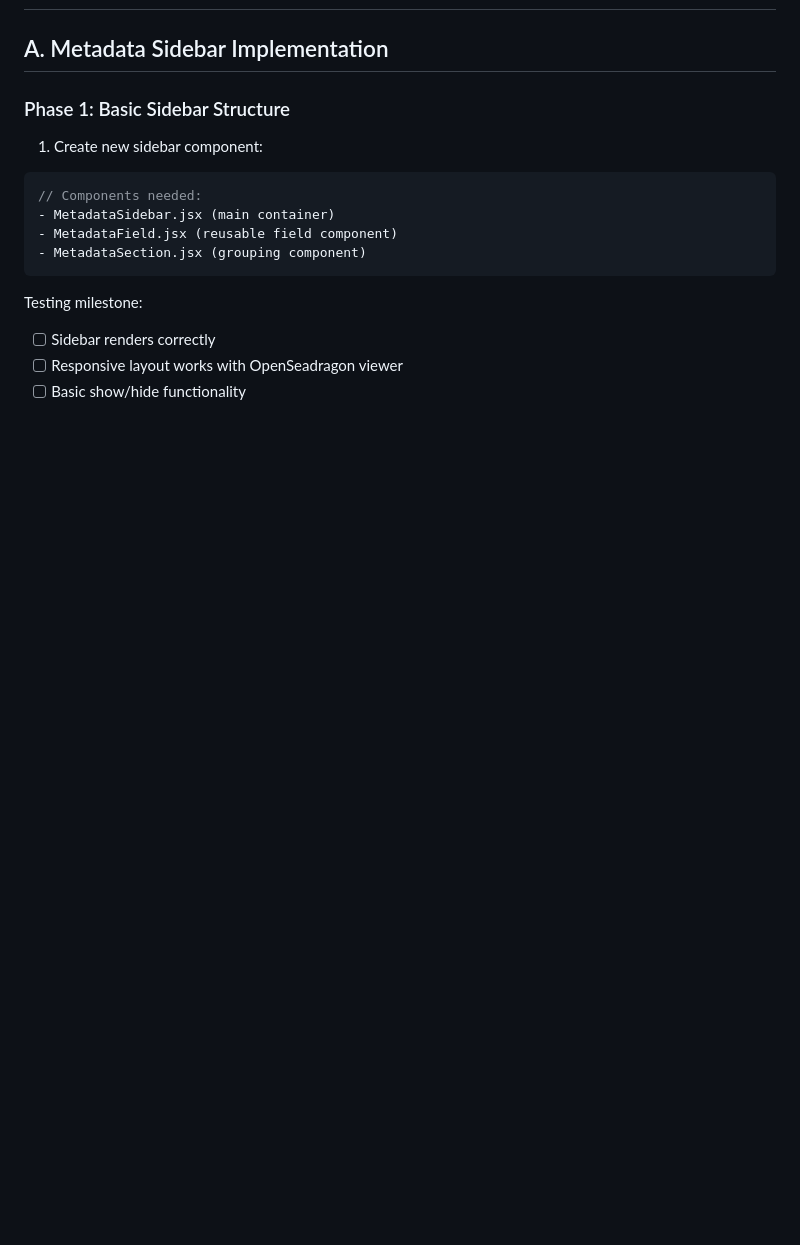
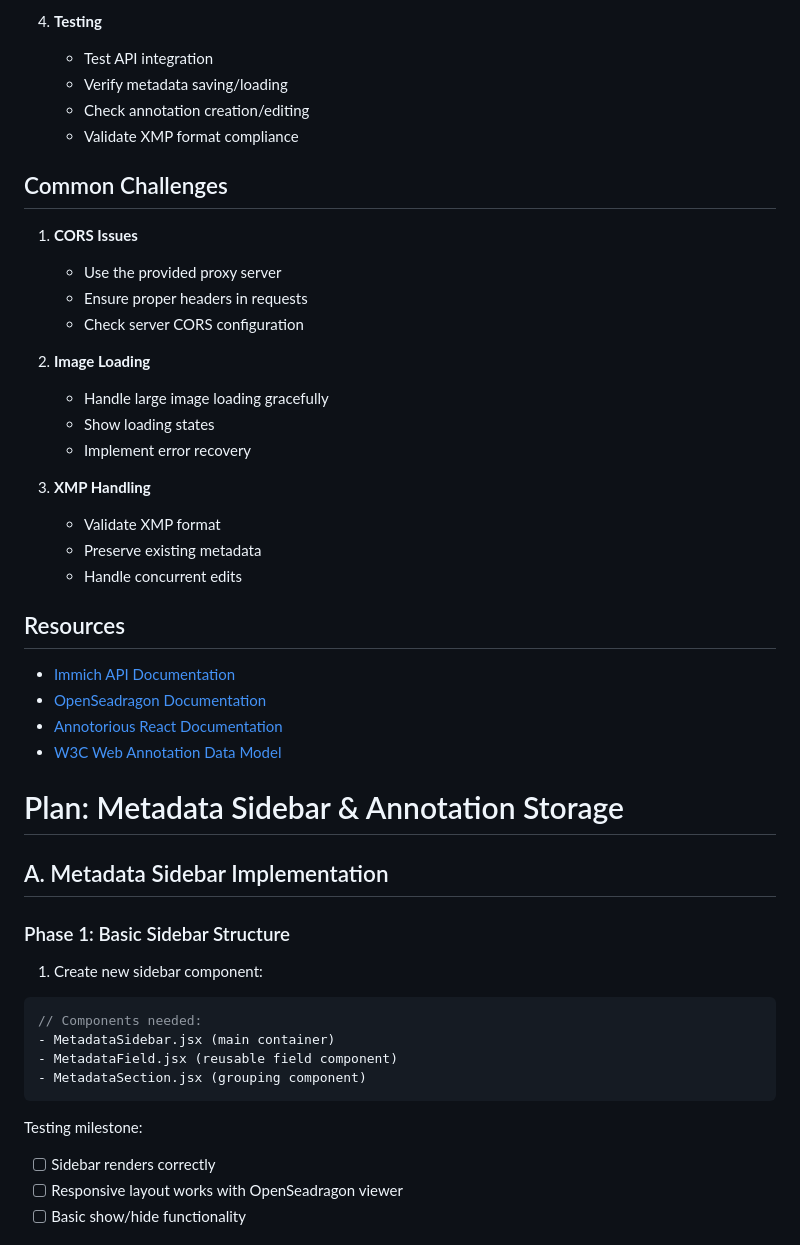
Before and after one commit to micahchoo/Jenga-Block-Archiving-Tools, a Markdown page: Immich Openseadragon Annotorious Metadata Editor/implementation-plan.md, the part around one of its changes. Drawn GitHub-style; blank space fills up the shorter version.

```diff
--- a/Immich Openseadragon Annotorious Metadata Editor/implementation-plan.md
+++ b/Immich Openseadragon Annotorious Metadata Editor/implementation-plan.md
@@ -2,3 +152,36 @@
+4. **Testing**
+   - Test API integration
+   - Verify metadata saving/loading
+   - Check annotation creation/editing
+   - Validate XMP format compliance
+
+## Common Challenges
+
+1. **CORS Issues**
+   - Use the provided proxy server
+   - Ensure proper headers in requests
+   - Check server CORS configuration
+
+2. **Image Loading**
+   - Handle large image loading gracefully
+   - Show loading states
+   - Implement error recovery
+
+3. **XMP Handling**
+   - Validate XMP format
+   - Preserve existing metadata
+   - Handle concurrent edits
+
+## Resources
+
+- [Immich API Documentation](https://documentation.immich.app/docs/api)
+- [OpenSeadragon Documentation](https://openseadragon.github.io/)
+- [Annotorious React Documentation](https://annotorious.github.io/annotorious-react/)
+- [W3C Web Annotation Data Model](https://www.w3.org/TR/annotation-model/)
+
+
+
+# Plan: Metadata Sidebar & Annotation Storage
 
 ## A. Metadata Sidebar Implementation
 
```
Also changed, not shown: other parts of Immich Openseadragon Annotorious Metadata Editor/implementation-plan.md (+151 -1 lines).
